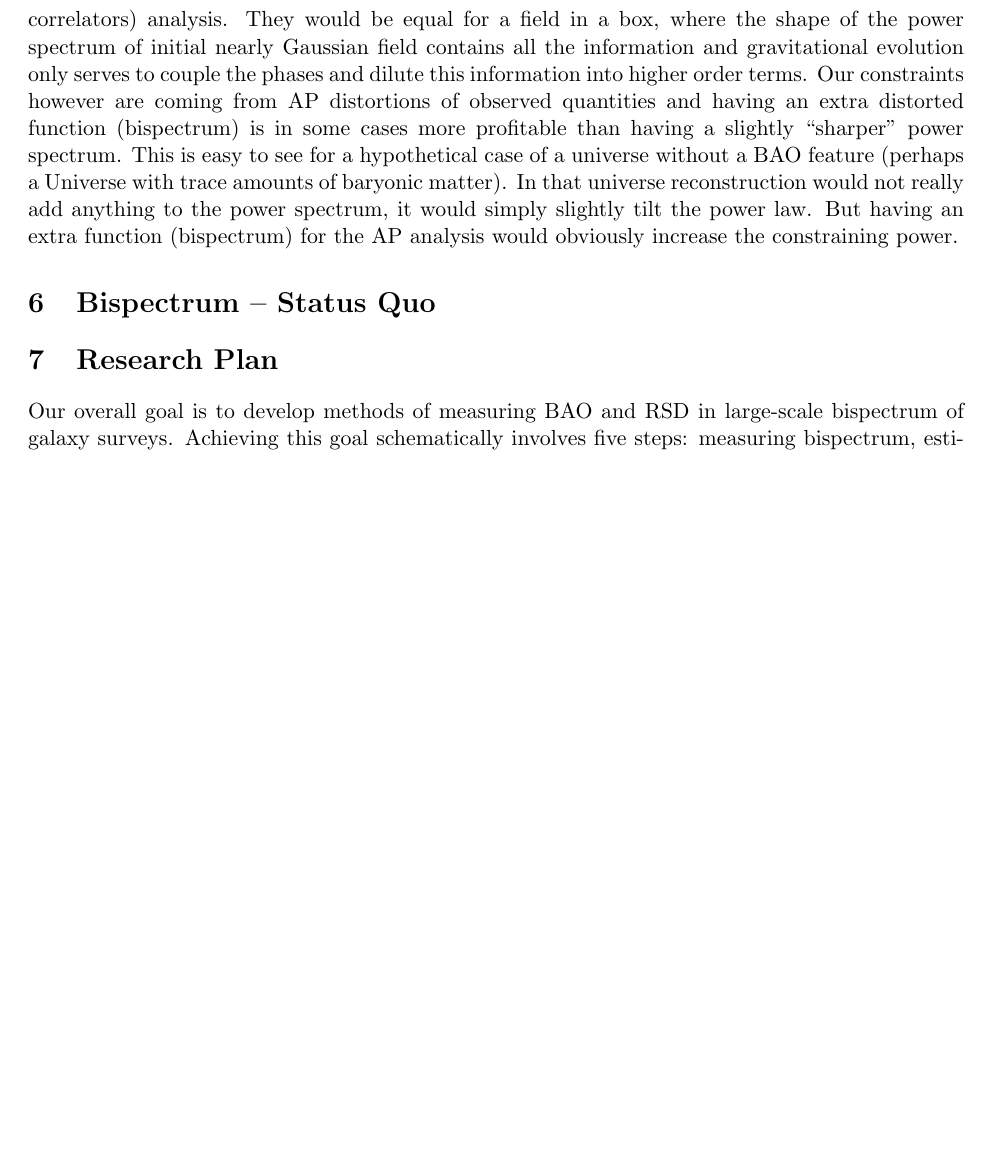
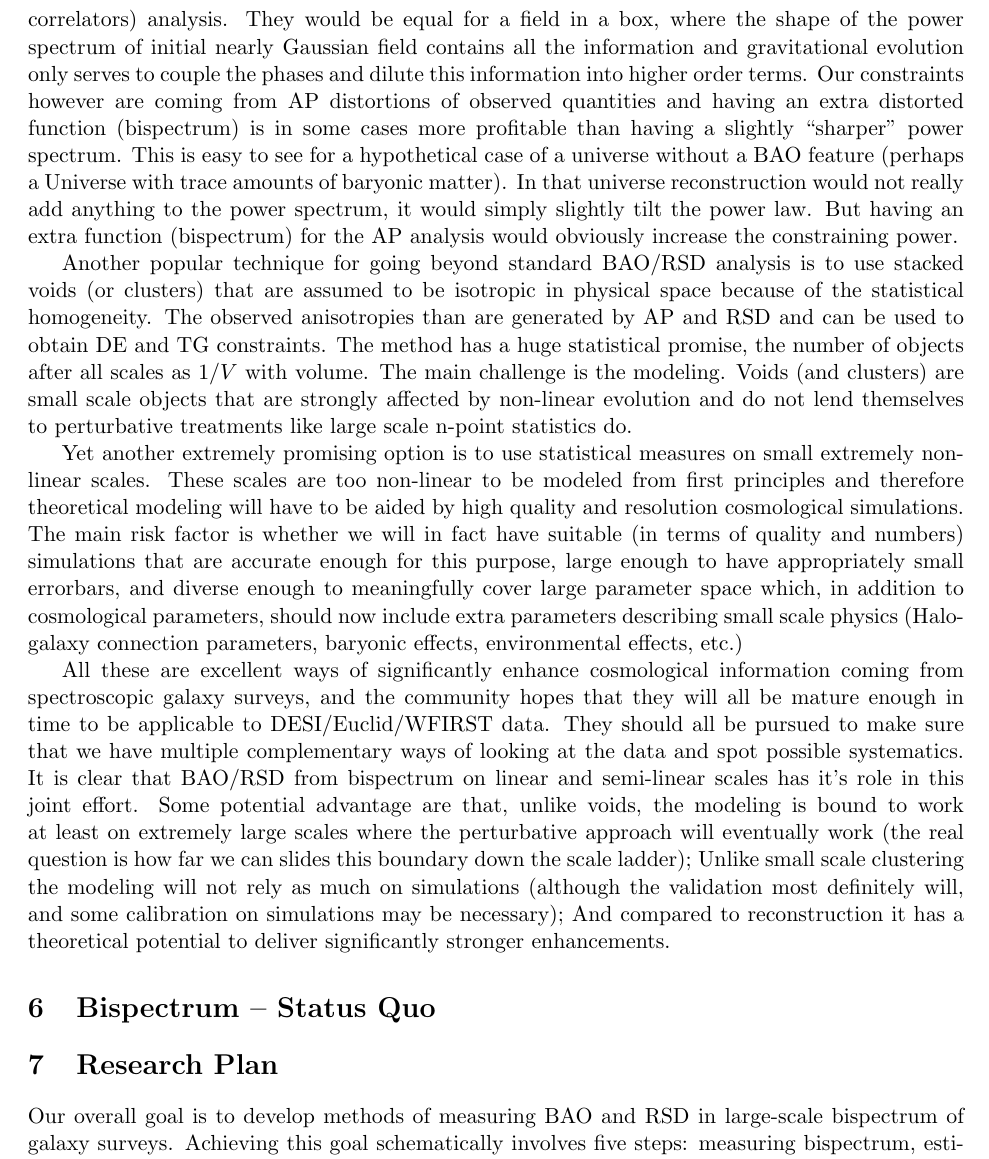
Before and after one commit to ladosamushia/AAG2018, a LaTeX document (NSFmaster.tex, which reads NSFsumm.tex): part of page 7 of 12, cut so that both start at the same text, the shorter picture padded with empty space. Compiled offline with pdfLaTeX.

Commit message:
comparison done

```diff
--- a/NSFsumm.tex
+++ b/NSFsumm.tex
@@ -347,10 +347,43 @@ simply slightly tilt the power law. But having an extra function (bispectrum)
 for the AP analysis would obviously increase the constraining power.
 
 % Bispectrum over voids
+Another popular technique for going beyond standard BAO/RSD analysis is to use
+stacked voids (or clusters) that are assumed to be isotropic in physical space
+because of the statistical homogeneity. The observed anisotropies than are
+generated by AP and RSD and can be used to obtain DE and TG constraints. The
+method has a huge statistical promise, the number of objects after all scales
+as $1/V$ with volume. The main challenge is the modeling. Voids (and clusters)
+are small scale objects that are strongly affected by non-linear evolution and
+do not lend themselves to perturbative treatments like large scale n-point
+statistics do.
 
 % Bispectrum over small scale
+Yet another extremely promising option is to use statistical measures on small
+extremely non-linear scales. These scales are too non-linear to be modeled from
+first principles and therefore theoretical modeling will have to be aided by
+high quality and resolution cosmological simulations. The main risk factor is
+whether we will in fact have suitable (in terms of quality and numbers)
+simulations that are accurate enough for this purpose, large enough to have
+appropriately small errorbars, and diverse enough to meaningfully cover large
+parameter space which, in addition to cosmological parameters, should now
+include extra parameters describing small scale physics (Halo-galaxy connection
+parameters, baryonic effects, environmental effects, etc.)
 
 % All must be tried
+All these are excellent ways of significantly enhance cosmological information
+coming from spectroscopic galaxy surveys, and the community hopes that they
+will all be mature enough in time to be applicable to DESI/Euclid/WFIRST data.
+They should all be pursued to make sure that we have multiple complementary
+ways of looking at the data and spot possible systematics. It is clear that
+BAO/RSD from bispectrum on linear and semi-linear scales has it's role in this
+joint effort. Some potential advantage are that, unlike voids, the modeling is
+bound to work at least on extremely large scales where the perturbative
+approach will eventually work (the real question is how far we can slides this
+boundary down the scale ladder); Unlike small scale clustering the modeling
+will not rely as much on simulations (although the validation most definitely
+will, and some calibration on simulations may be necessary); And compared to
+reconstruction it has a theoretical potential to deliver significantly stronger
+enhancements.
 
 \section{Bispectrum -- Status Quo}
 
```
Also changed, not shown: 1 other file.
